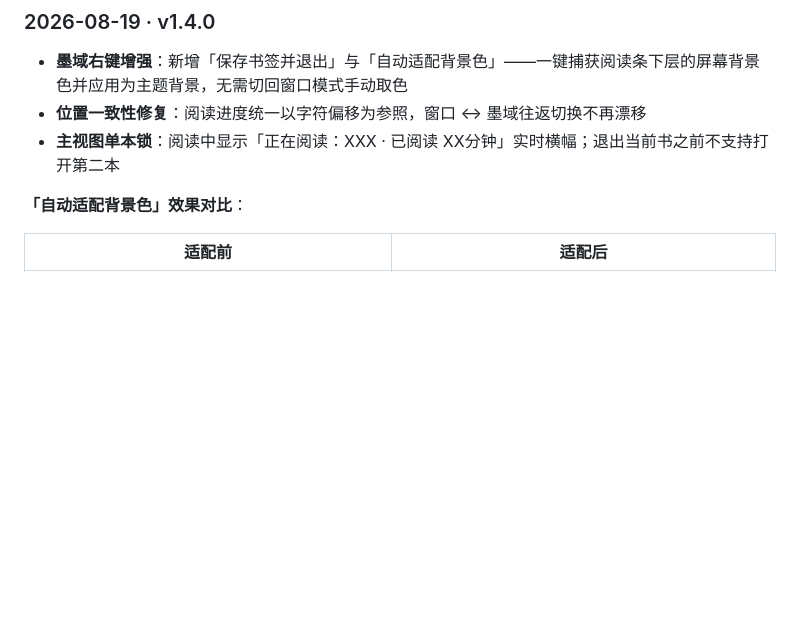
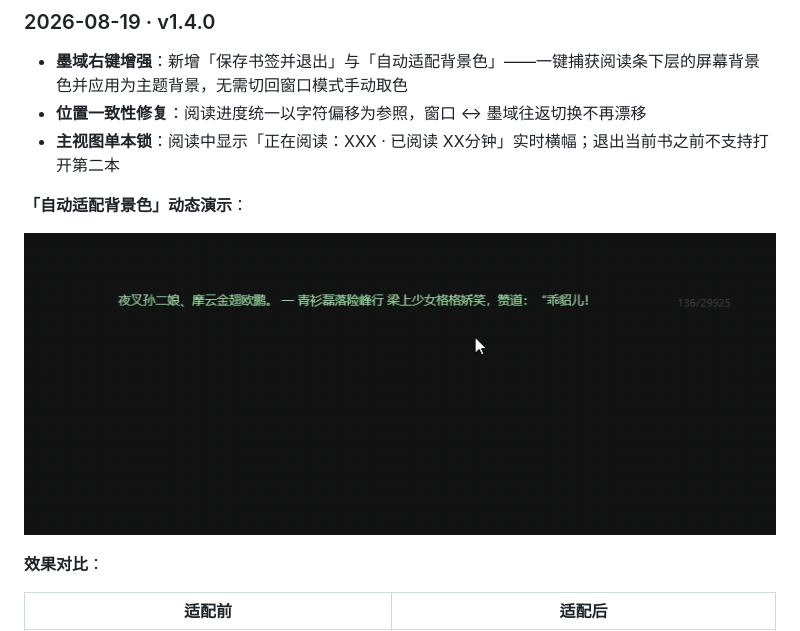
Before and after one commit to masterball-w/txt_book_reader, a Markdown page: README.md, the part around one of its changes. Drawn GitHub-style; blank space fills up the shorter version.

Commit message:
docs: move auto-backdrop GIF into v1.4.0 changelog, restore social-preview as hero

```diff
--- a/README.md
+++ b/README.md
@@ -56,7 +56,11 @@
 - **位置一致性修复**：阅读进度统一以字符偏移为参照，窗口 ↔ 墨域往返切换不再漂移
 - **主视图单本锁**：阅读中显示「正在阅读：XXX · 已阅读 XX分钟」实时横幅；退出当前书之前不支持打开第二本
 
-**「自动适配背景色」效果对比**：
+**「自动适配背景色」动态演示**：
+
+![墨域模式 · 自动适配背景色演示](docs/screenshots/墨域模式-自动适配背景色演示.gif)
+
+**效果对比**：
 
 | 适配前 | 适配后 |
 |:---:|:---:|
```
Also changed, not shown: other parts of README.md (+1 -1 lines).
